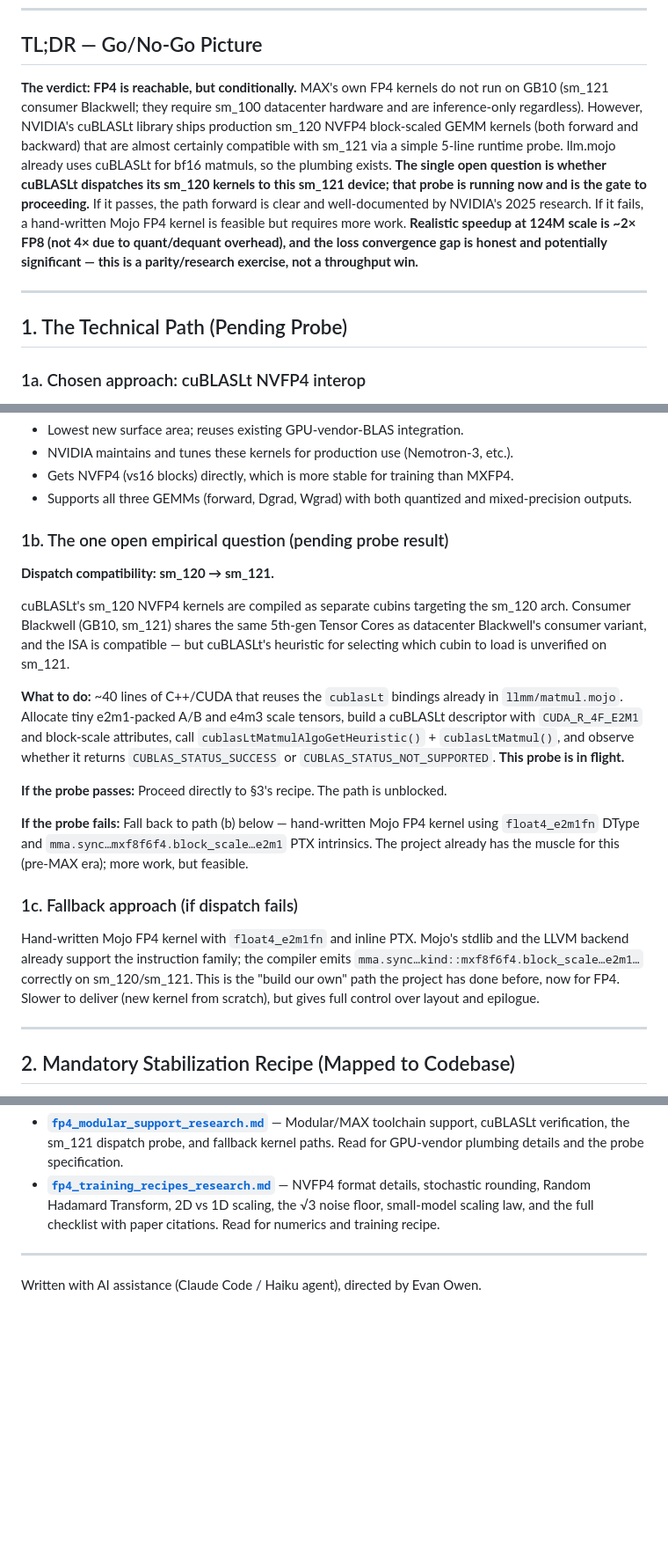
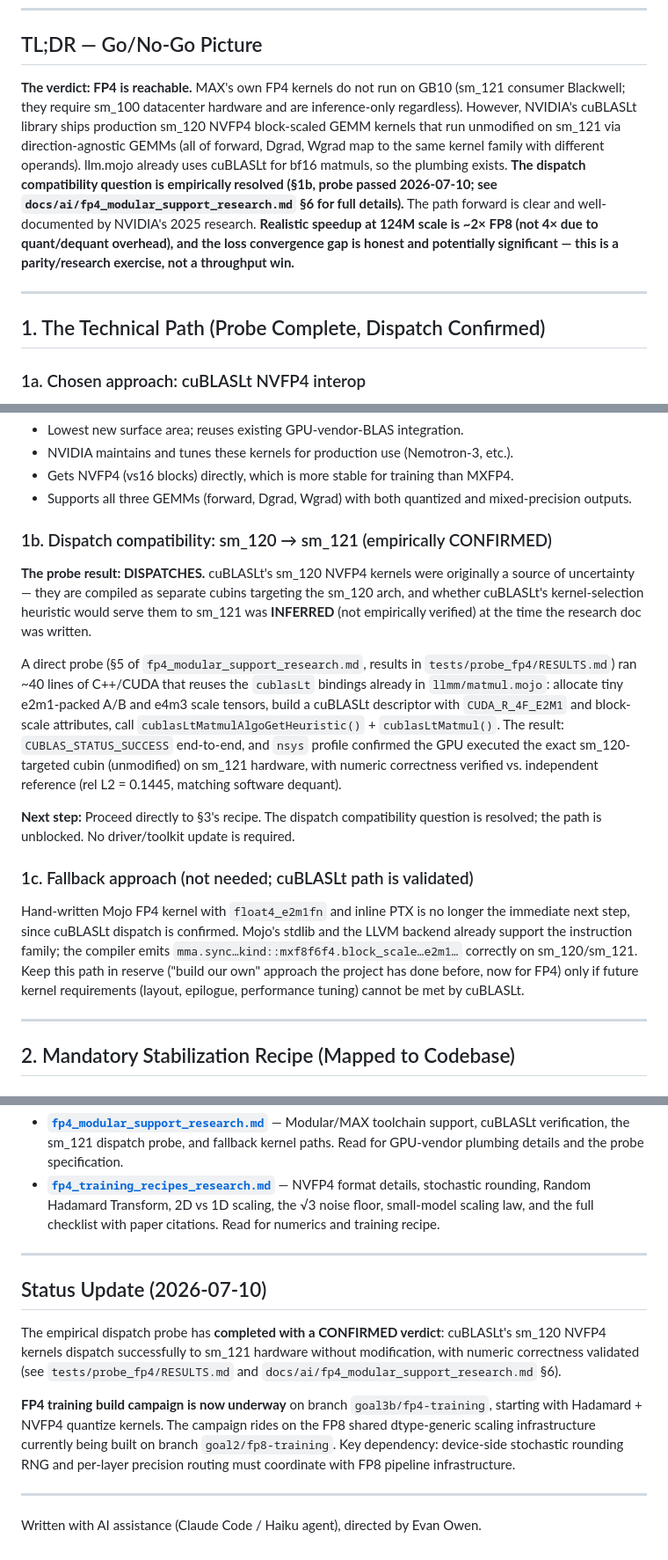
Before and after one commit to ulmentflam/llm.mojo, a Markdown page: docs/ai/fp4_readiness_summary.md, 3 parts joined by grey strips. Shown at 88% size. GitHub-like rendering; blank space fills up the shorter version.

Commit message:
Update fp4_readiness_summary.md: probe CONFIRMED, build campaign underway
Replace pending-probe framing with empirical verdict: cuBLASLt sm_120→sm_121
dispatch is CONFIRMED (tests/probe_fp4/RESULTS.md, nsys-verified). Update
go/no-go section and §1 to reflect completed probe; distinguish INFERRED
(was) from CONFIRMED (now) for dispatch compatibility. Fix kernel language:
direction-agnostic GEMMs instead of "forward and backward kernels" (all three
of fwd/dgrad/wgrad are just GEMMs with different operands). Demote fallback
(hand-written Mojo kernel) to reserve plan. Add status-update section noting
build campaign start on goal3b/fp4-training, key dependency on FP8 shared
scaling infrastructure.

Co-Authored-By: Claude Fable 5 <noreply@anthropic.com>

```diff
--- a/docs/ai/fp4_readiness_summary.md
+++ b/docs/ai/fp4_readiness_summary.md
@@ -6,11 +6,11 @@ This document synthesizes the FP4 research campaign into a go/no-go decision fra
 
 ## TL;DR — Go/No-Go Picture
 
-**The verdict: FP4 is reachable, but conditionally.** MAX's own FP4 kernels do not run on GB10 (sm_121 consumer Blackwell; they require sm_100 datacenter hardware and are inference-only regardless). However, NVIDIA's cuBLASLt library ships production sm_120 NVFP4 block-scaled GEMM kernels (both forward and backward) that are almost certainly compatible with sm_121 via a simple 5-line runtime probe. llm.mojo already uses cuBLASLt for bf16 matmuls, so the plumbing exists. **The single open question is whether cuBLASLt dispatches its sm_120 kernels to this sm_121 device; that probe is running now and is the gate to proceeding.** If it passes, the path forward is clear and well-documented by NVIDIA's 2025 research. If it fails, a hand-written Mojo FP4 kernel is feasible but requires more work. **Realistic speedup at 124M scale is ~2× FP8 (not 4× due to quant/dequant overhead), and the loss convergence gap is honest and potentially significant — this is a parity/research exercise, not a throughput win.**
+**The verdict: FP4 is reachable.** MAX's own FP4 kernels do not run on GB10 (sm_121 consumer Blackwell; they require sm_100 datacenter hardware and are inference-only regardless). However, NVIDIA's cuBLASLt library ships production sm_120 NVFP4 block-scaled GEMM kernels that run unmodified on sm_121 via direction-agnostic GEMMs (all of forward, Dgrad, Wgrad map to the same kernel family with different operands). llm.mojo already uses cuBLASLt for bf16 matmuls, so the plumbing exists. **The dispatch compatibility question is empirically resolved (§1b, probe passed 2026-07-10; see `docs/ai/fp4_modular_support_research.md` §6 for full details).** The path forward is clear and well-documented by NVIDIA's 2025 research. **Realistic speedup at 124M scale is ~2× FP8 (not 4× due to quant/dequant overhead), and the loss convergence gap is honest and potentially significant — this is a parity/research exercise, not a throughput win.**
 
 ---
 
-## 1. The Technical Path (Pending Probe)
+## 1. The Technical Path (Probe Complete, Dispatch Confirmed)
 
 ### 1a. Chosen approach: cuBLASLt NVFP4 interop
 
@@ -22,21 +22,17 @@ This document synthesizes the FP4 research campaign into a go/no-go decision fra
 - Gets NVFP4 (vs16 blocks) directly, which is more stable for training than MXFP4.
 - Supports all three GEMMs (forward, Dgrad, Wgrad) with both quantized and mixed-precision outputs.
 
-### 1b. The one open empirical question (pending probe result)
+### 1b. Dispatch compatibility: sm_120 → sm_121 (empirically CONFIRMED)
 
-**Dispatch compatibility: sm_120 → sm_121.**
+**The probe result: DISPATCHES.** cuBLASLt's sm_120 NVFP4 kernels were originally a source of uncertainty — they are compiled as separate cubins targeting the sm_120 arch, and whether cuBLASLt's kernel-selection heuristic would serve them to sm_121 was **INFERRED** (not empirically verified) at the time the research doc was written.
 
-cuBLASLt's sm_120 NVFP4 kernels are compiled as separate cubins targeting the sm_120 arch. Consumer Blackwell (GB10, sm_121) shares the same 5th-gen Tensor Cores as datacenter Blackwell's consumer variant, and the ISA is compatible — but cuBLASLt's heuristic for selecting which cubin to load is unverified on sm_121.
+A direct probe (§5 of `fp4_modular_support_research.md`, results in `tests/probe_fp4/RESULTS.md`) ran ~40 lines of C++/CUDA that reuses the `cublasLt` bindings already in `llmm/matmul.mojo`: allocate tiny e2m1-packed A/B and e4m3 scale tensors, build a cuBLASLt descriptor with `CUDA_R_4F_E2M1` and block-scale attributes, call `cublasLtMatmulAlgoGetHeuristic()` + `cublasLtMatmul()`. The result: `CUBLAS_STATUS_SUCCESS` end-to-end, and `nsys` profile confirmed the GPU executed the exact sm_120-targeted cubin (unmodified) on sm_121 hardware, with numeric correctness verified vs. independent reference (rel L2 = 0.1445, matching software dequant).
 
-**What to do:** ~40 lines of C++/CUDA that reuses the `cublasLt` bindings already in `llmm/matmul.mojo`. Allocate tiny e2m1-packed A/B and e4m3 scale tensors, build a cuBLASLt descriptor with `CUDA_R_4F_E2M1` and block-scale attributes, call `cublasLtMatmulAlgoGetHeuristic()` + `cublasLtMatmul()`, and observe whether it returns `CUBLAS_STATUS_SUCCESS` or `CUBLAS_STATUS_NOT_SUPPORTED`. **This probe is in flight.**
+**Next step:** Proceed directly to §3's recipe. The dispatch compatibility question is resolved; the path is unblocked. No driver/toolkit update is required.
 
-**If the probe passes:** Proceed directly to §3's recipe. The path is unblocked.
+### 1c. Fallback approach (not needed; cuBLASLt path is validated)
 
-**If the probe fails:** Fall back to path (b) below — hand-written Mojo FP4 kernel using `float4_e2m1fn` DType and `mma.sync…mxf8f6f4.block_scale…e2m1` PTX intrinsics. The project already has the muscle for this (pre-MAX era); more work, but feasible.
-
-### 1c. Fallback approach (if dispatch fails)
-
-Hand-written Mojo FP4 kernel with `float4_e2m1fn` and inline PTX. Mojo's stdlib and the LLVM backend already support the instruction family; the compiler emits `mma.sync…kind::mxf8f6f4.block_scale…e2m1…` correctly on sm_120/sm_121. This is the "build our own" path the project has done before, now for FP4. Slower to deliver (new kernel from scratch), but gives full control over layout and epilogue.
+Hand-written Mojo FP4 kernel with `float4_e2m1fn` and inline PTX is no longer the immediate next step, since cuBLASLt dispatch is confirmed. Mojo's stdlib and the LLVM backend already support the instruction family; the compiler emits `mma.sync…kind::mxf8f6f4.block_scale…e2m1…` correctly on sm_120/sm_121. Keep this path in reserve ("build our own" approach the project has done before, now for FP4) only if future kernel requirements (layout, epilogue, performance tuning) cannot be met by cuBLASLt.
 
 ---
 
@@ -132,4 +128,12 @@ For implementation depth, recipe details, and citations:
 
 ---
 
+## Status Update (2026-07-10)
+
+The empirical dispatch probe has **completed with a CONFIRMED verdict**: cuBLASLt's sm_120 NVFP4 kernels dispatch successfully to sm_121 hardware without modification, with numeric correctness validated (see `tests/probe_fp4/RESULTS.md` and `docs/ai/fp4_modular_support_research.md` §6).
+
+**FP4 training build campaign is now underway** on branch `goal3b/fp4-training`, starting with Hadamard + NVFP4 quantize kernels. The campaign rides on the FP8 shared dtype-generic scaling infrastructure currently being built on branch `goal2/fp8-training`. Key dependency: device-side stochastic rounding RNG and per-layer precision routing must coordinate with FP8 pipeline infrastructure.
+
+---
+
 Written with AI assistance (Claude Code / Haiku agent), directed by Evan Owen.
```
